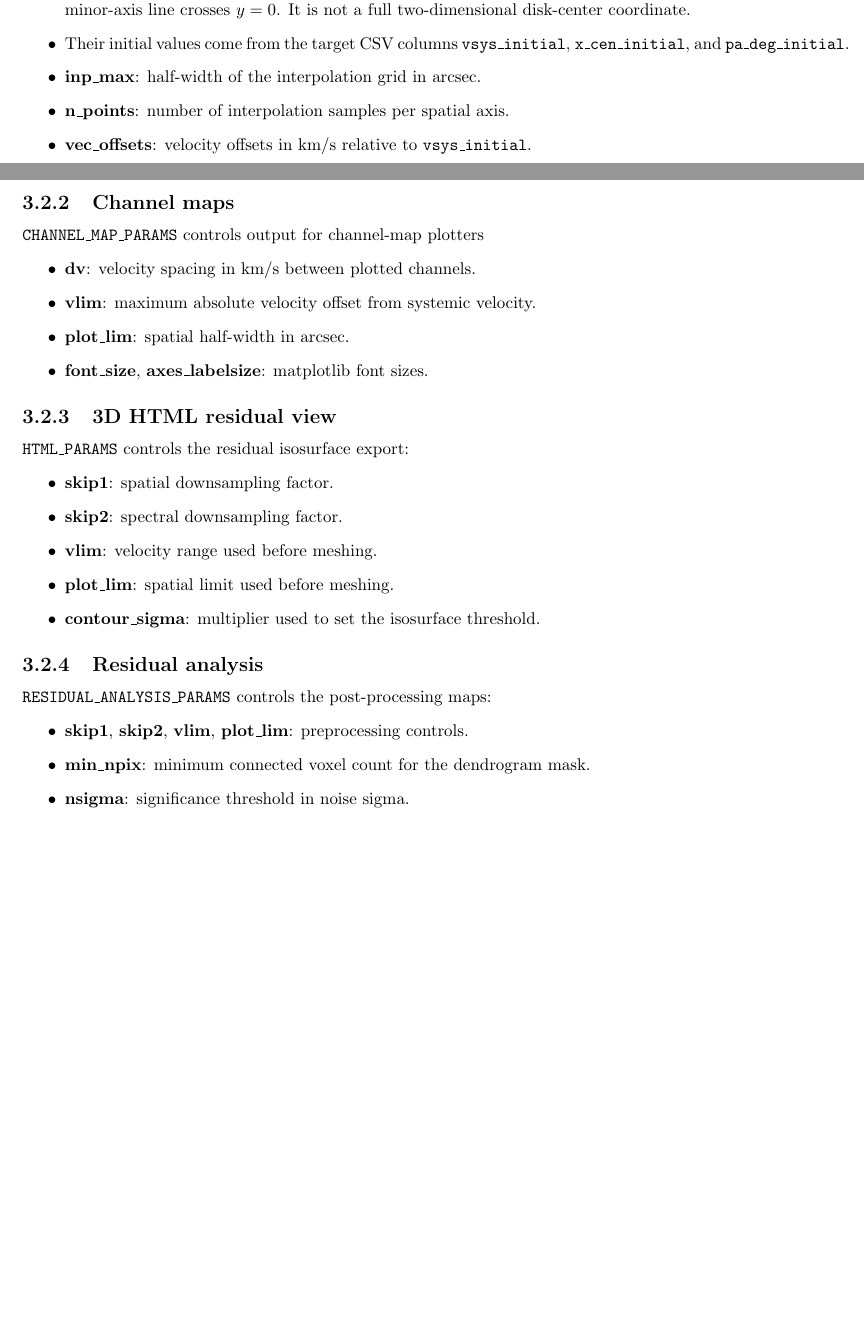
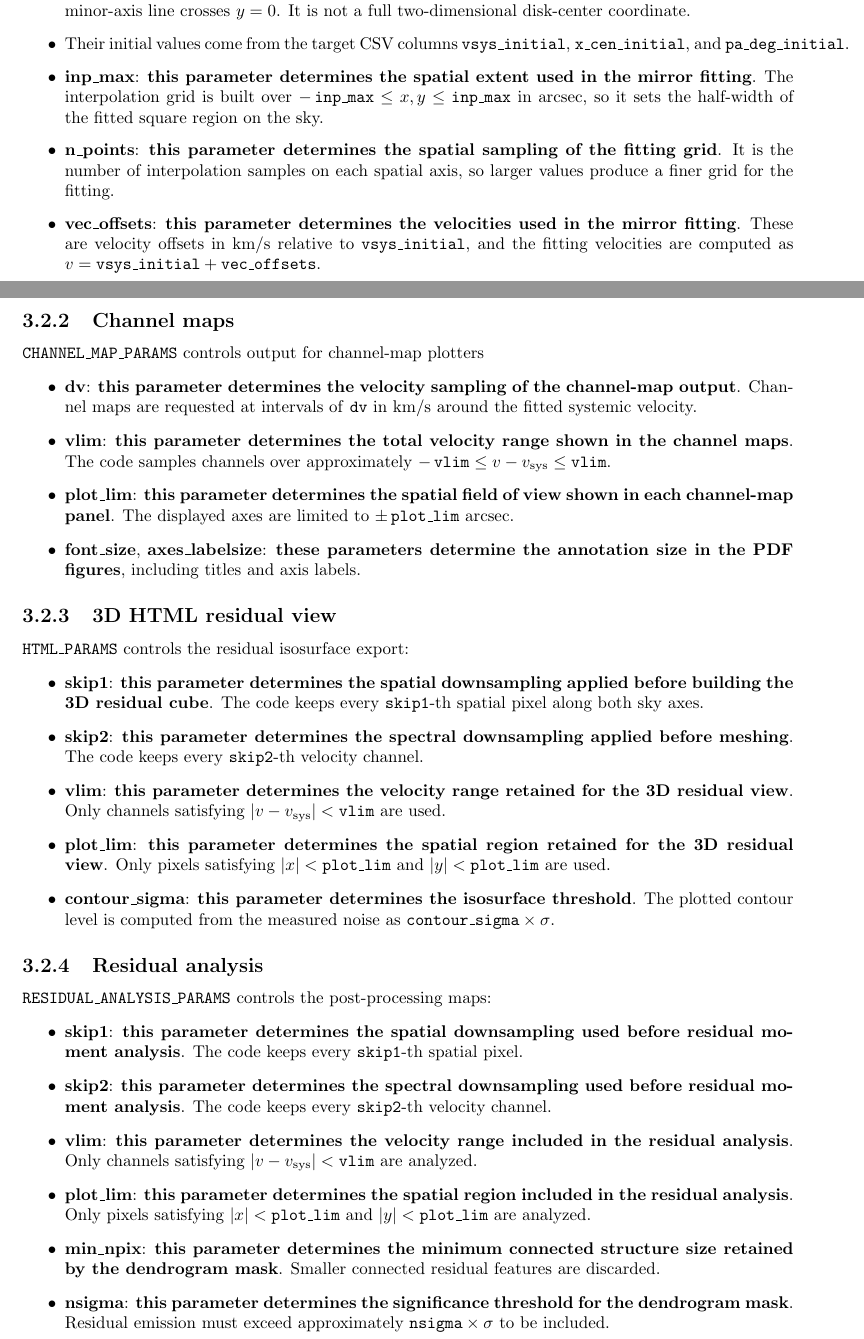
Before and after one commit to 2ndmk2/mirrordisk, a LaTeX thesis (docs/main.tex): two parts of pages 6 and 7 of 10, joined at a grey line, cut so that both start at the same text, the shorter picture padded with empty space. Compiled offline with pdfLaTeX.

Commit message:
doc updated

```diff
--- a/docs/main.tex
+++ b/docs/main.tex
@@ -226,36 +226,39 @@ The repository example is \texttt{tests/targets.csv}. The current examples assum
     \item The fitted parameters are \textbf{systemic velocity} $v_{\rm sys}$, \textbf{center offset} $x_{\rm cen}$, and \textbf{position angle} PA.
     \item Here, $x_{\rm cen}$ is the \textbf{$x$-intercept of the minor axis}, that is, the \textbf{$\Delta$RA offset} in arcsec where the minor-axis line crosses $y=0$. It is not a full two-dimensional disk-center coordinate.
     \item Their initial values come from the target CSV columns \texttt{vsys\_initial}, \texttt{x\_cen\_initial}, and \texttt{pa\_deg\_initial}.
-    \item \textbf{inp\_max}: half-width of the interpolation grid in arcsec.
-    \item \textbf{n\_points}: number of interpolation samples per spatial axis.
-    \item \textbf{vec\_offsets}: velocity offsets in km/s relative to \texttt{vsys\_initial}.
+    \item \textbf{inp\_max}: \textbf{this parameter determines the spatial extent used in the mirror fitting}. The interpolation grid is built over $-\,\texttt{inp\_max} \le x, y \le \texttt{inp\_max}$ in arcsec, so it sets the half-width of the fitted square region on the sky.
+    \item \textbf{n\_points}: \textbf{this parameter determines the spatial sampling of the fitting grid}. It is the number of interpolation samples on each spatial axis, so larger values produce a finer grid for the fitting.
+    \item \textbf{vec\_offsets}: \textbf{this parameter determines the velocities used in the mirror fitting}. These are velocity offsets in km/s relative to \texttt{vsys\_initial}, and the fitting velocities are computed as $v = \texttt{vsys\_initial} + \texttt{vec\_offsets}$.
 \end{itemize}
 
 \subsection{Channel maps}
 \texttt{CHANNEL\_MAP\_PARAMS} controls output for channel-map plotters
 \begin{itemize}
-    \item \textbf{dv}: velocity spacing in km/s between plotted channels.
-    \item \textbf{vlim}: maximum absolute velocity offset from systemic velocity.
-    \item \textbf{plot\_lim}: spatial half-width in arcsec.
-    \item \textbf{font\_size}, \textbf{axes\_labelsize}: matplotlib font sizes.
+    \item \textbf{dv}: \textbf{this parameter determines the velocity sampling of the channel-map output}. Channel maps are requested at intervals of \texttt{dv} in km/s around the fitted systemic velocity.
+    \item \textbf{vlim}: \textbf{this parameter determines the total velocity range shown in the channel maps}. The code samples channels over approximately $-\,\texttt{vlim} \le v-v_{\rm sys} \le \texttt{vlim}$.
+    \item \textbf{plot\_lim}: \textbf{this parameter determines the spatial field of view shown in each channel-map panel}. The displayed axes are limited to $\pm\,\texttt{plot\_lim}$ arcsec.
+    \item \textbf{font\_size}, \textbf{axes\_labelsize}: \textbf{these parameters determine the annotation size in the PDF figures}, including titles and axis labels.
 \end{itemize}
 
 \subsection{3D HTML residual view}
 \texttt{HTML\_PARAMS} controls the residual isosurface export:
 \begin{itemize}
-    \item \textbf{skip1}: spatial downsampling factor.
-    \item \textbf{skip2}: spectral downsampling factor.
-    \item \textbf{vlim}: velocity range used before meshing.
-    \item \textbf{plot\_lim}: spatial limit used before meshing.
-    \item \textbf{contour\_sigma}: multiplier used to set the isosurface threshold.
+    \item \textbf{skip1}: \textbf{this parameter determines the spatial downsampling applied before building the 3D residual cube}. The code keeps every \texttt{skip1}-th spatial pixel along both sky axes.
+    \item \textbf{skip2}: \textbf{this parameter determines the spectral downsampling applied before meshing}. The code keeps every \texttt{skip2}-th velocity channel.
+    \item \textbf{vlim}: \textbf{this parameter determines the velocity range retained for the 3D residual view}. Only channels satisfying $|v-v_{\rm sys}| < \texttt{vlim}$ are used.
+    \item \textbf{plot\_lim}: \textbf{this parameter determines the spatial region retained for the 3D residual view}. Only pixels satisfying $|x| < \texttt{plot\_lim}$ and $|y| < \texttt{plot\_lim}$ are used.
+    \item \textbf{contour\_sigma}: \textbf{this parameter determines the isosurface threshold}. The plotted contour level is computed from the measured noise as $\texttt{contour\_sigma} \times \sigma$.
 \end{itemize}
 
 \subsection{Residual analysis}
 \texttt{RESIDUAL\_ANALYSIS\_PARAMS} controls the post-processing maps:
 \begin{itemize}
-    \item \textbf{skip1}, \textbf{skip2}, \textbf{vlim}, \textbf{plot\_lim}: preprocessing controls.
-    \item \textbf{min\_npix}: minimum connected voxel count for the dendrogram mask.
-    \item \textbf{nsigma}: significance threshold in noise sigma.
+    \item \textbf{skip1}: \textbf{this parameter determines the spatial downsampling used before residual moment analysis}. The code keeps every \texttt{skip1}-th spatial pixel.
+    \item \textbf{skip2}: \textbf{this parameter determines the spectral downsampling used before residual moment analysis}. The code keeps every \texttt{skip2}-th velocity channel.
+    \item \textbf{vlim}: \textbf{this parameter determines the velocity range included in the residual analysis}. Only channels satisfying $|v-v_{\rm sys}| < \texttt{vlim}$ are analyzed.
+    \item \textbf{plot\_lim}: \textbf{this parameter determines the spatial region included in the residual analysis}. Only pixels satisfying $|x| < \texttt{plot\_lim}$ and $|y| < \texttt{plot\_lim}$ are analyzed.
+    \item \textbf{min\_npix}: \textbf{this parameter determines the minimum connected structure size retained by the dendrogram mask}. Smaller connected residual features are discarded.
+    \item \textbf{nsigma}: \textbf{this parameter determines the significance threshold for the dendrogram mask}. Residual emission must exceed approximately $\texttt{nsigma} \times \sigma$ to be included.
 \end{itemize}
 
 \chapter{Run scripts \label{sec:run_script}}
```
Also changed, not shown: docs/main.bbl (added), docs/main.pdf, 9 other files.
